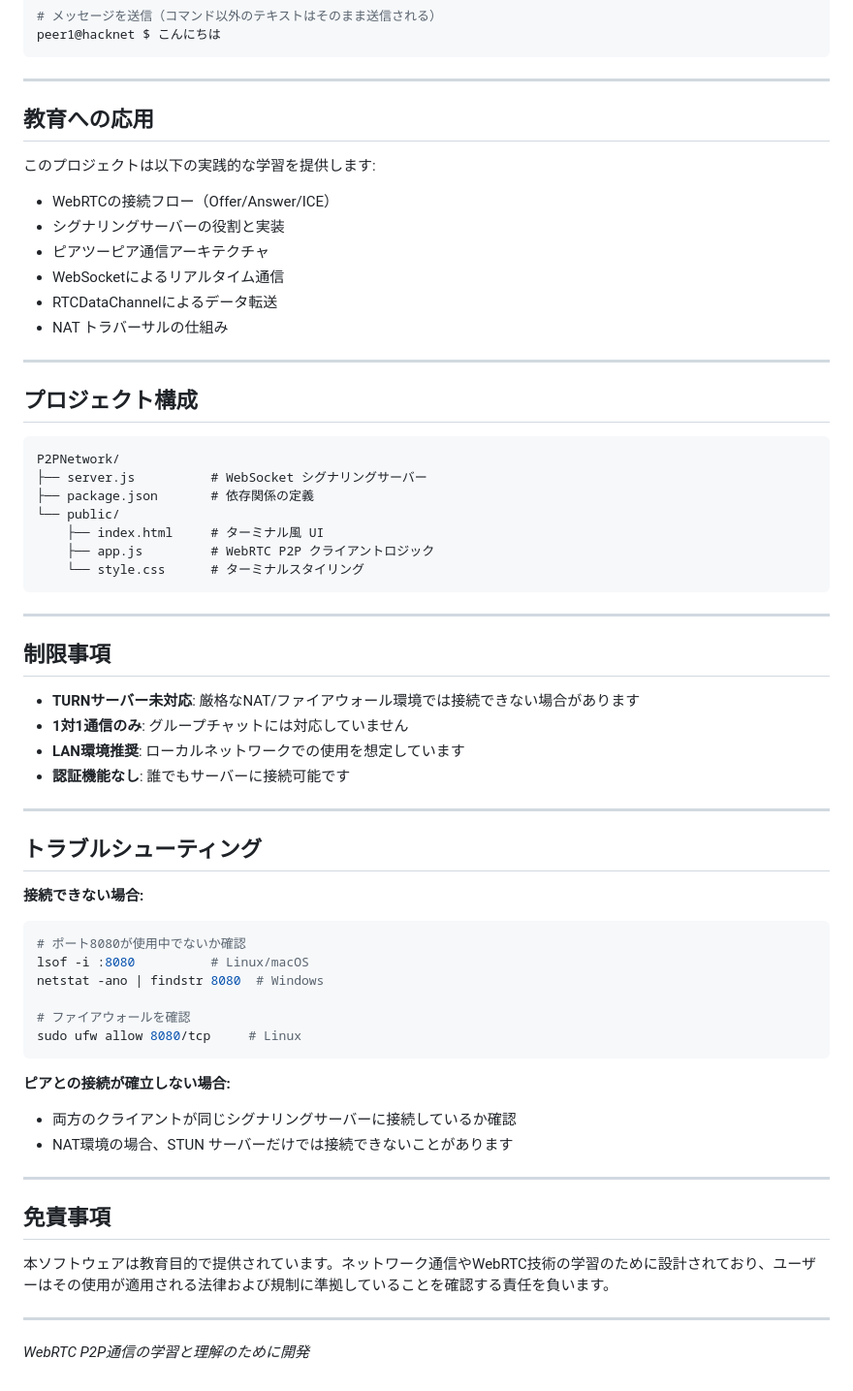
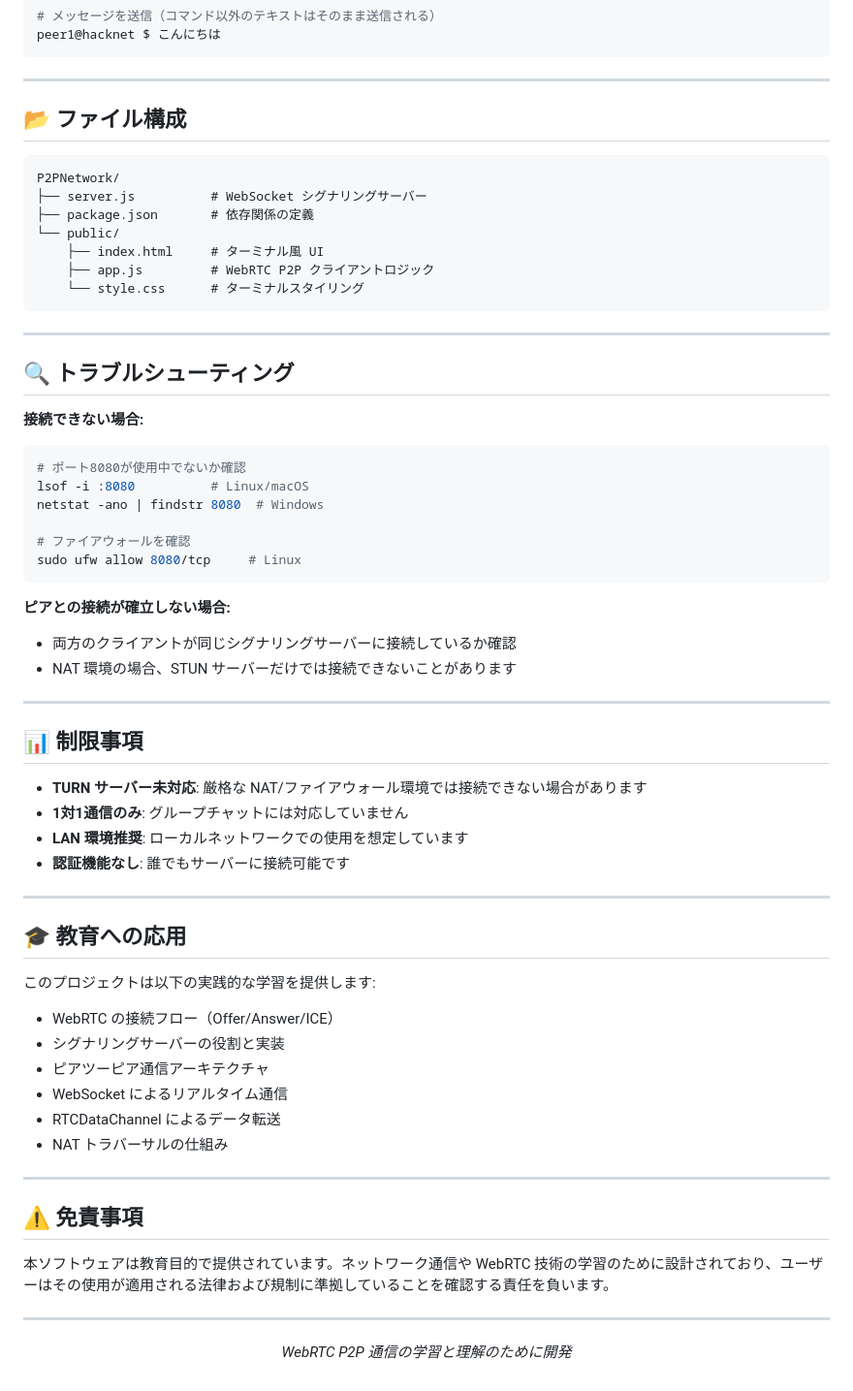
Before and after one commit to JP-WHack/webrtc-p2p-chat, a Markdown page: README.md, the part around one of its changes. Shown at 97% size. Rendered like a GitHub page.

Commit message:
docs: unify README design and structure
Co-Authored-By: Claude Opus 4.8 <noreply@anthropic.com>
Claude-Session: https://claude.ai/code/session_0123Qewk1JuJRh5SxeKtopFS

````diff
--- a/README.md
+++ b/README.md
@@ -119,20 +123,7 @@ peer1@hacknet $ こんにちは
 
 ---
 
-## 教育への応用
-
-このプロジェクトは以下の実践的な学習を提供します:
-
-* WebRTCの接続フロー（Offer/Answer/ICE）
-* シグナリングサーバーの役割と実装
-* ピアツーピア通信アーキテクチャ
-* WebSocketによるリアルタイム通信
-* RTCDataChannelによるデータ転送
-* NAT トラバーサルの仕組み
-
----
-
-## プロジェクト構成
+## 📂 ファイル構成
 
 ```
 P2PNetwork/
@@ -146,18 +137,10 @@ P2PNetwork/
 
 ---
 
-## 制限事項
-
-* **TURNサーバー未対応**: 厳格なNAT/ファイアウォール環境では接続できない場合があります
-* **1対1通信のみ**: グループチャットには対応していません
-* **LAN環境推奨**: ローカルネットワークでの使用を想定しています
-* **認証機能なし**: 誰でもサーバーに接続可能です
-
----
-
-## トラブルシューティング
+## 🔍 トラブルシューティング
 
 **接続できない場合:**
+
 ```bash
 # ポート8080が使用中でないか確認
 lsof -i :8080          # Linux/macOS
@@ -168,15 +151,42 @@ sudo ufw allow 8080/tcp     # Linux
 ```
 
 **ピアとの接続が確立しない場合:**
+
 * 両方のクライアントが同じシグナリングサーバーに接続しているか確認
-* NAT環境の場合、STUN サーバーだけでは接続できないことがあります
+* NAT 環境の場合、STUN サーバーだけでは接続できないことがあります
 
 ---
 
-## 免責事項
+## 📊 制限事項
 
-本ソフトウェアは教育目的で提供されています。ネットワーク通信やWebRTC技術の学習のために設計されており、ユーザーはその使用が適用される法律および規制に準拠していることを確認する責任を負います。
+* **TURN サーバー未対応**: 厳格な NAT/ファイアウォール環境では接続できない場合があります
+* **1対1通信のみ**: グループチャットには対応していません
+* **LAN 環境推奨**: ローカルネットワークでの使用を想定しています
+* **認証機能なし**: 誰でもサーバーに接続可能です
 
 ---
 
-*WebRTC P2P通信の学習と理解のために開発*
+## 🎓 教育への応用
+
+このプロジェクトは以下の実践的な学習を提供します:
+
+* WebRTC の接続フロー（Offer/Answer/ICE）
+* シグナリングサーバーの役割と実装
+* ピアツーピア通信アーキテクチャ
+* WebSocket によるリアルタイム通信
+* RTCDataChannel によるデータ転送
+* NAT トラバーサルの仕組み
+
+---
+
+## ⚠️ 免責事項
+
+本ソフトウェアは教育目的で提供されています。ネットワーク通信や WebRTC 技術の学習のために設計されており、ユーザーはその使用が適用される法律および規制に準拠していることを確認する責任を負います。
+
+---
+
+<div align="center">
+
+*WebRTC P2P 通信の学習と理解のために開発*
+
+</div>
````
Also changed, not shown: other parts of README.md (+24 -20 lines).
